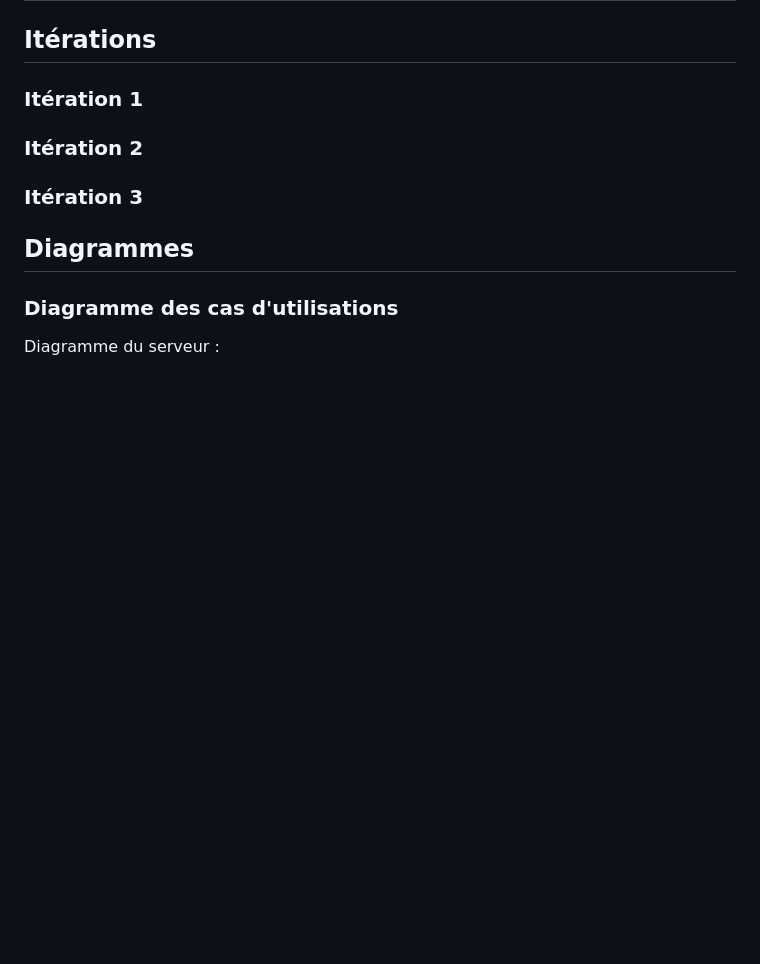
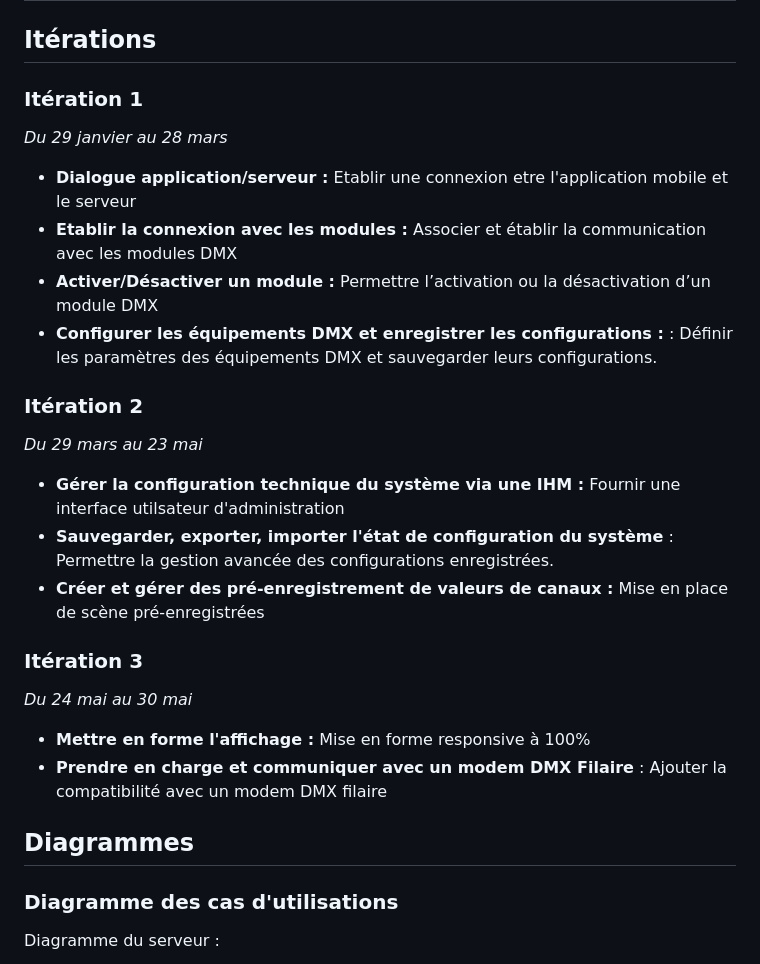
Before and after one commit to bts-lasalle-avignon-projets/artnet-2025, a Markdown page: README.md, the part around one of its changes. Rendered like a GitHub page; blank space fills up the shorter version.

Commit message:
Ajout itérations README

```diff
--- a/README.md
+++ b/README.md
@@ -65,9 +65,27 @@ Il permet au technicien de paramétrer et enregistrer les différents équipemen
 
 ### Itération 1
 
+*Du 29 janvier au 28 mars*
+
+- **Dialogue application/serveur :** Etablir une connexion etre l'application mobile et le serveur
+- **Etablir la connexion avec les modules :** Associer et établir la communication avec les modules DMX
+- **Activer/Désactiver un module :** Permettre l’activation ou la désactivation d’un module DMX
+- **Configurer les équipements DMX et enregistrer les configurations :** : Définir les paramètres des équipements DMX et sauvegarder leurs configurations.
+
 ### Itération 2
 
+*Du 29 mars au 23 mai*
+
+- **Gérer la configuration technique du système via une IHM :** Fournir une interface utilsateur d'administration
+- **Sauvegarder, exporter, importer l'état de configuration du système** : Permettre la gestion avancée des configurations enregistrées.
+- **Créer et gérer des pré-enregistrement de valeurs de canaux :** Mise en place de scène pré-enregistrées
+
 ### Itération 3
+
+*Du 24 mai au 30 mai*
+
+- **Mettre en forme l'affichage :** Mise en forme responsive à 100%
+- **Prendre en charge et communiquer avec un modem DMX Filaire** : Ajouter la compatibilité avec un modem DMX filaire
 
 
 ## Diagrammes
```
Also changed, not shown: other parts of README.md (+1 -1 lines).
